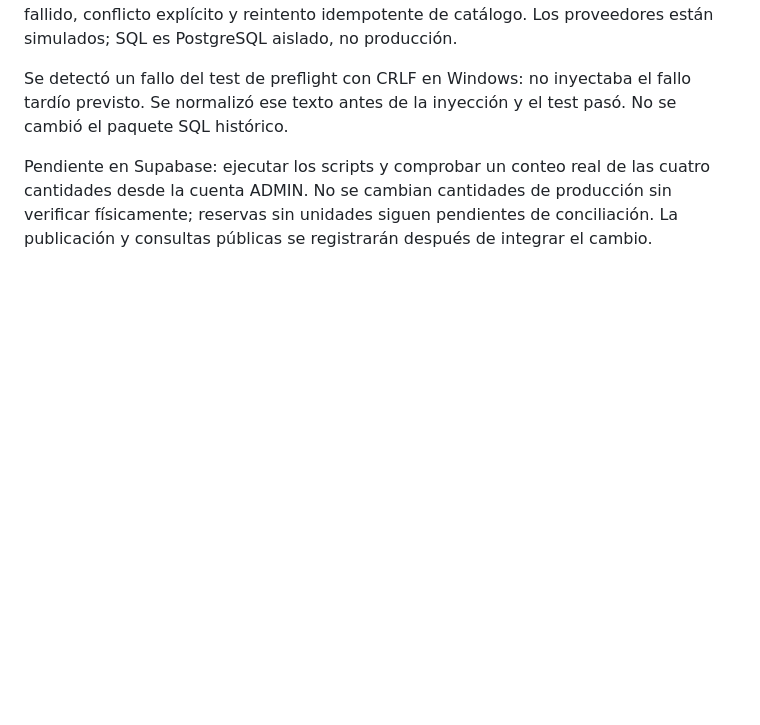
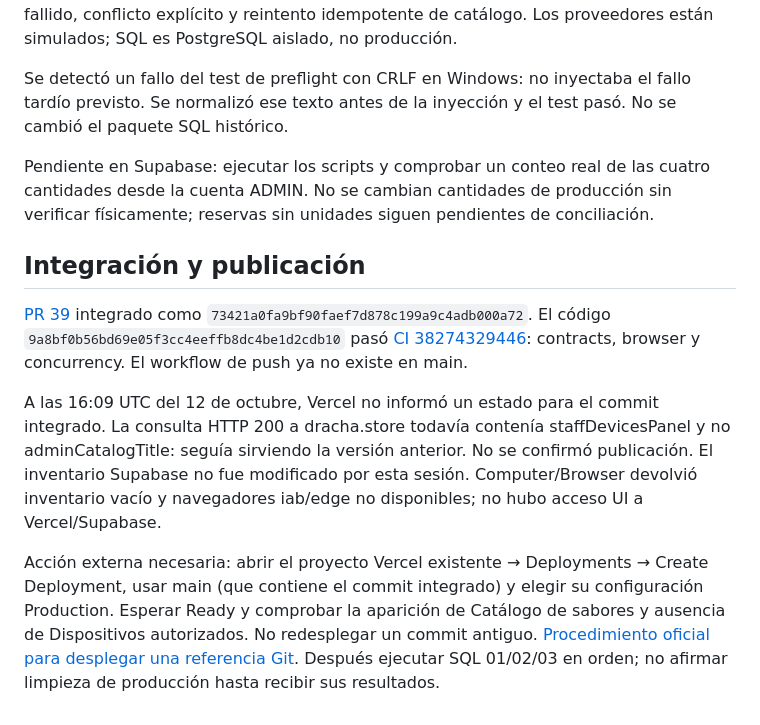
Before and after one commit to NotKingbryanPY/donas-racha, a Markdown page: docs/WEB_INDEPENDIENTE_2026-10-12.md, the part around the change. Drawn GitHub-style; blank space fills up the shorter version.

Commit message:
Record web-only CI and pending Vercel/Supabase activation

```diff
--- a/docs/WEB_INDEPENDIENTE_2026-10-12.md
+++ b/docs/WEB_INDEPENDIENTE_2026-10-12.md
@@ -38,4 +38,12 @@ Pasaron diez suites de contratos web/API existentes, seis suites SQL de inventar
 
 Se detectó un fallo del test de preflight con CRLF en Windows: no inyectaba el fallo tardío previsto. Se normalizó ese texto antes de la inyección y el test pasó. No se cambió el paquete SQL histórico.
 
-Pendiente en Supabase: ejecutar los scripts y comprobar un conteo real de las cuatro cantidades desde la cuenta ADMIN. No se cambian cantidades de producción sin verificar físicamente; reservas sin unidades siguen pendientes de conciliación. La publicación y consultas públicas se registrarán después de integrar el cambio.
+Pendiente en Supabase: ejecutar los scripts y comprobar un conteo real de las cuatro cantidades desde la cuenta ADMIN. No se cambian cantidades de producción sin verificar físicamente; reservas sin unidades siguen pendientes de conciliación.
+
+## Integración y publicación
+
+[PR 39](https://github.com/NotKingbryanPY/donas-racha/pull/39) integrado como `73421a0fa9bf90faef7d878c199a9c4adb000a72`. El código `9a8bf0b56bd69e05f3cc4eeffb8dc4be1d2cdb10` pasó [CI 38274329446](https://github.com/NotKingbryanPY/donas-racha/actions/runs/38274329446): contracts, browser y concurrency. El workflow de push ya no existe en main.
+
+A las 16:09 UTC del 12 de octubre, Vercel no informó un estado para el commit integrado. La consulta HTTP 200 a dracha.store todavía contenía staffDevicesPanel y no adminCatalogTitle: seguía sirviendo la versión anterior. No se confirmó publicación. El inventario Supabase no fue modificado por esta sesión. Computer/Browser devolvió inventario vacío y navegadores iab/edge no disponibles; no hubo acceso UI a Vercel/Supabase.
+
+Acción externa necesaria: abrir el proyecto Vercel existente → Deployments → Create Deployment, usar main (que contiene el commit integrado) y elegir su configuración Production. Esperar Ready y comprobar la aparición de Catálogo de sabores y ausencia de Dispositivos autorizados. No redesplegar un commit antiguo. [Procedimiento oficial para desplegar una referencia Git](https://vercel.com/docs/git#creating-a-deployment-from-a-git-reference). Después ejecutar SQL 01/02/03 en orden; no afirmar limpieza de producción hasta recibir sus resultados.
```
